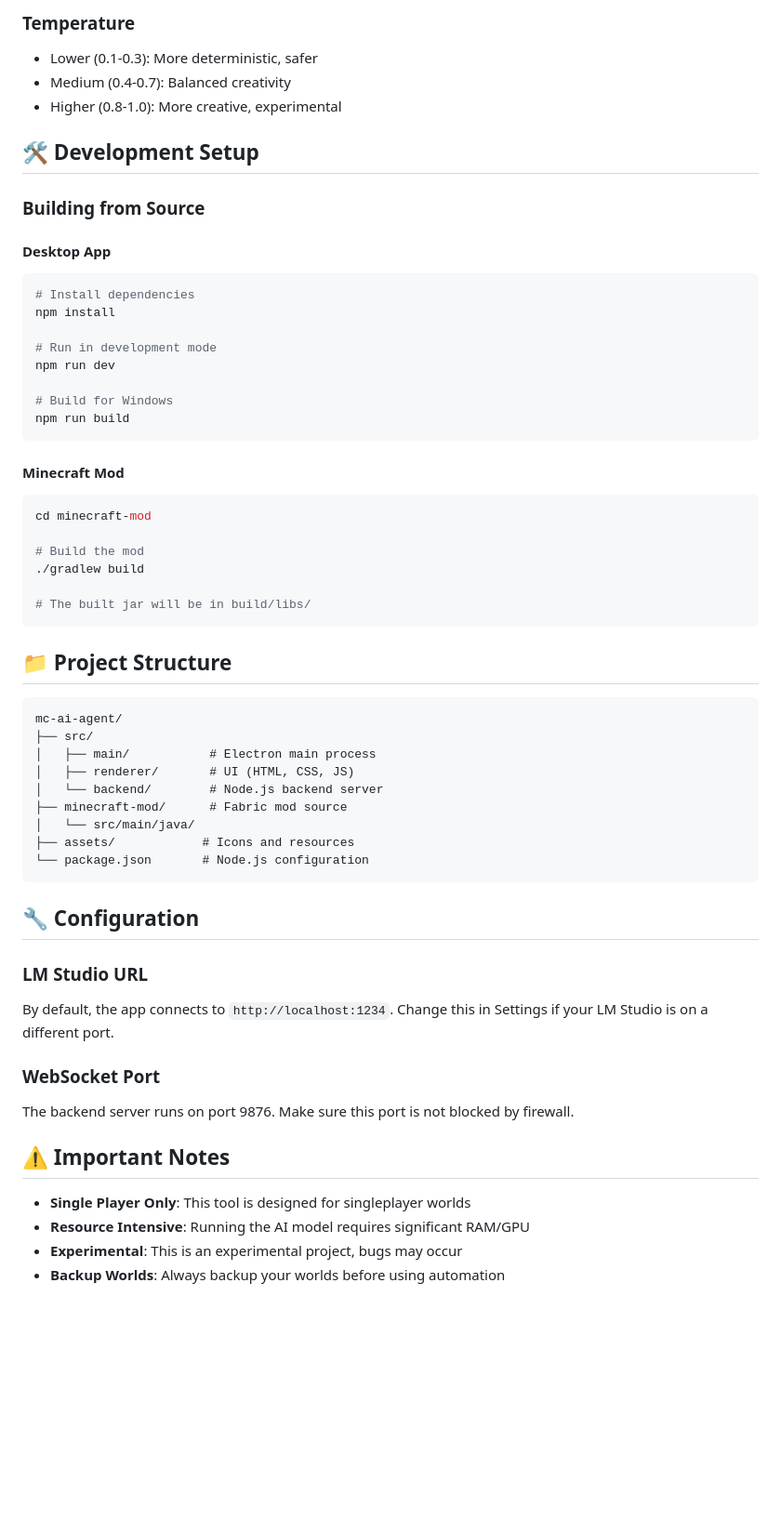
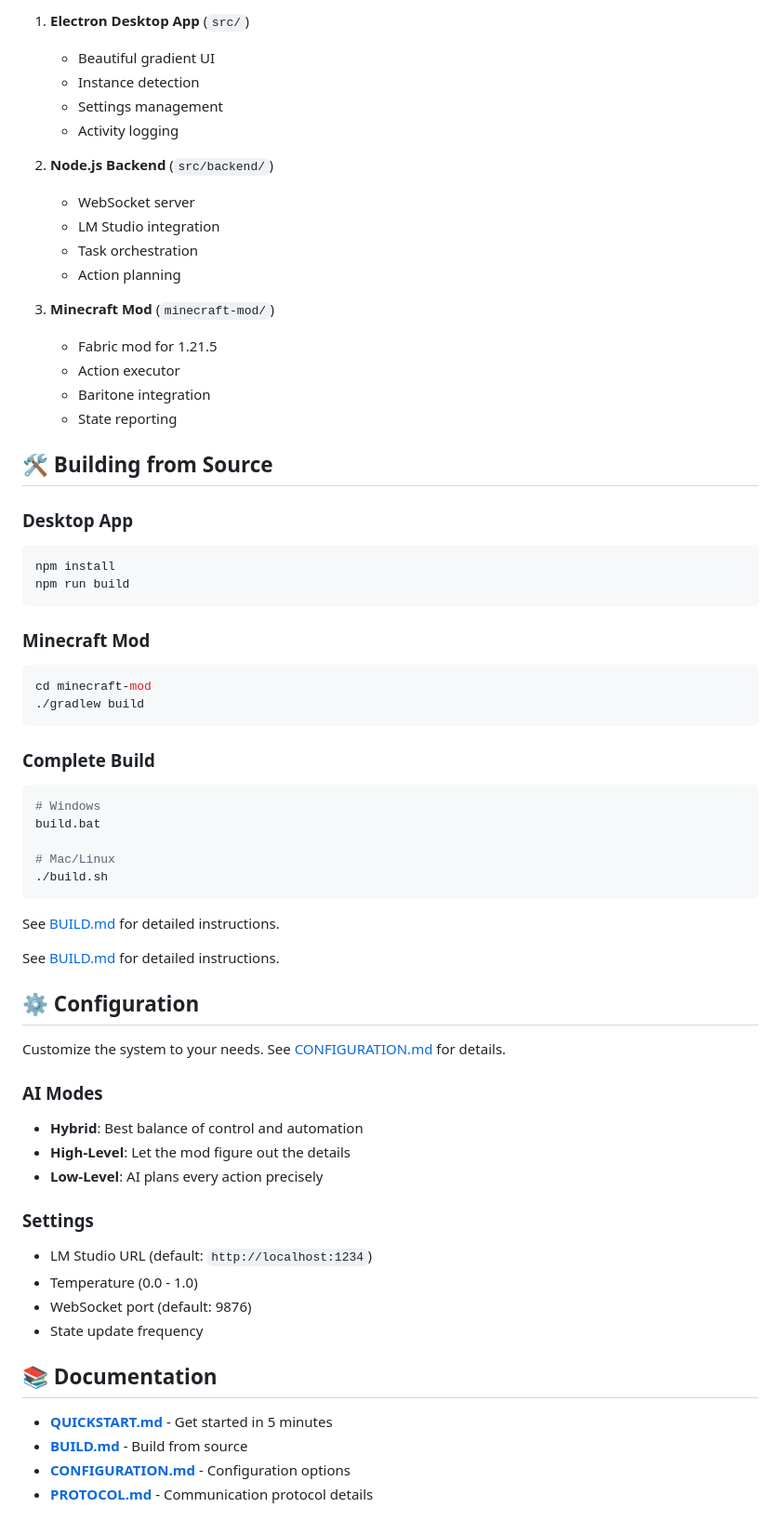
Before and after one commit to HelixYT2/mc-ai-agent, a Markdown page: README.md, the part around one of its changes. Shown at 93% size. GitHub-like rendering; blank space fills up the shorter version.

Commit message:
Final documentation updates and project summary
Co-authored-by: HelixYT2 <218035056+HelixYT2@users.noreply.github.com>

````diff
--- a/README.md
+++ b/README.md
@@ -68,60 +65,68 @@ An AI-powered Minecraft automation system using Electron, LM Studio, and a custo
 
-### Temperature
-- Lower (0.1-0.3): More deterministic, safer
-- Medium (0.4-0.7): Balanced creativity
-- Higher (0.8-1.0): More creative, experimental
+1. **Electron Desktop App** (`src/`)
+   - Beautiful gradient UI
+   - Instance detection
+   - Settings management
+   - Activity logging
 
-## 🛠️ Development Setup
+2. **Node.js Backend** (`src/backend/`)
+   - WebSocket server
+   - LM Studio integration
+   - Task orchestration
+   - Action planning
 
-### Building from Source
+3. **Minecraft Mod** (`minecraft-mod/`)
+   - Fabric mod for 1.21.5
+   - Action executor
+   - Baritone integration
+   - State reporting
 
-#### Desktop App
+## 🛠️ Building from Source
+
+### Desktop App
 ```bash
-# Install dependencies
 npm install
-
-# Run in development mode
-npm run dev
-
-# Build for Windows
 npm run build
 ```
 
-#### Minecraft Mod
+### Minecraft Mod
 ```bash
 cd minecraft-mod
-
-# Build the mod
 ./gradlew build
-
-# The built jar will be in build/libs/
 ```
 
-## 📁 Project Structure
+### Complete Build
+```bash
+# Windows
+build.bat
 
-```
-mc-ai-agent/
-├── src/
-│   ├── main/           # Electron main process
-│   ├── renderer/       # UI (HTML, CSS, JS)
-│   └── backend/        # Node.js backend server
-├── minecraft-mod/      # Fabric mod source
-│   └── src/main/java/
-├── assets/            # Icons and resources
-└── package.json       # Node.js configuration
+# Mac/Linux
+./build.sh
 ```
 
-## 🔧 Configuration
+See [BUILD.md](BUILD.md) for detailed instructions.
 
-### LM Studio URL
-By default, the app connects to `http://localhost:1234`. Change this in Settings if your LM Studio is on a different port.
+See [BUILD.md](BUILD.md) for detailed instructions.
 
-### WebSocket Port
-The backend server runs on port 9876. Make sure this port is not blocked by firewall.
+## ⚙️ Configuration
 
-## ⚠️ Important Notes
+Customize the system to your needs. See [CONFIGURATION.md](CONFIGURATION.md) for details.
 
-- **Single Player Only**: This tool is designed for singleplayer worlds
-- **Resource Intensive**: Running the AI model requires significant RAM/GPU
-- **Experimental**: This is an experimental project, bugs may occur
-- **Backup Worlds**: Always backup your worlds before using automation
+### AI Modes
+- **Hybrid**: Best balance of control and automation
+- **High-Level**: Let the mod figure out the details
+- **Low-Level**: AI plans every action precisely
+
+### Settings
+- LM Studio URL (default: `http://localhost:1234`)
+- Temperature (0.0 - 1.0)
+- WebSocket port (default: 9876)
+- State update frequency
+
+## 📚 Documentation
+
+- **[QUICKSTART.md](QUICKSTART.md)** - Get started in 5 minutes
+- **[BUILD.md](BUILD.md)** - Build from source
+- **[CONFIGURATION.md](CONFIGURATION.md)** - Configuration options
+- **[PROTOCOL.md](PROTOCOL.md)** - Communication protocol details
+
````
Also changed, not shown: other parts of README.md (+145 -79 lines), PROJECT_SUMMARY.md (added, +277 -0 lines).
